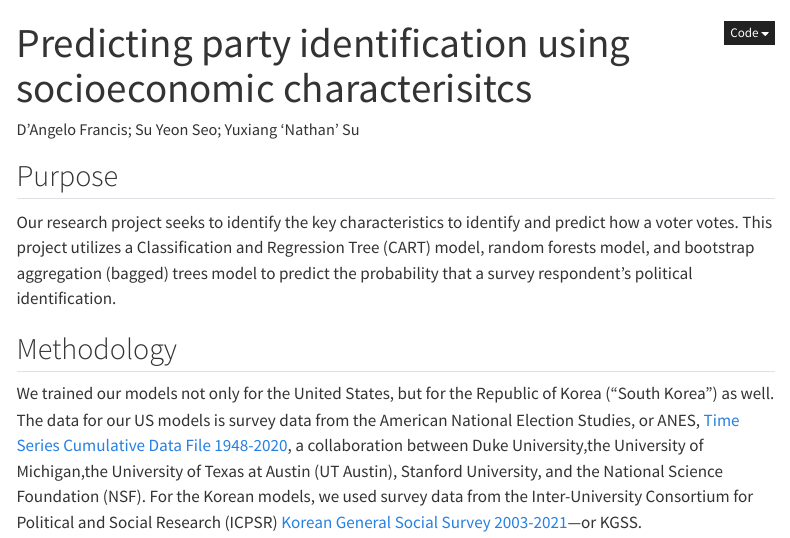
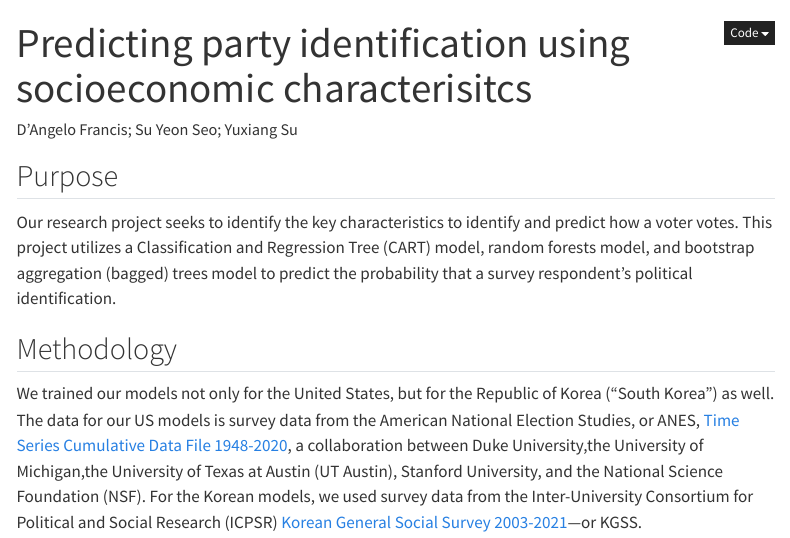
Before and after one commit to DangeloCFrancis/ppol6803_final_project, a Quarto document (anes_revised4DEC.qmd): the page in a window 1100 px wide, from its top. Rendered offline with R 4.5, knitr and Pandoc in place of Quarto, with nearby package versions; some code elsewhere in the file could not run offline; menus at the side of the page are left out.

Commit message:
name update

```diff
--- a/anes_revised4DEC.qmd
+++ b/anes_revised4DEC.qmd
@@ -1,6 +1,6 @@
 ---
 title: "Predicting party identification using socioeconomic characterisitcs"
-author: "D'Angelo Francis; Su Yeon Seo; Yuxiang 'Nathan' Su"
+author: "D'Angelo Francis; Su Yeon Seo; Yuxiang Su"
 format: html
 embed-resources: true
 code-fold: true
```
